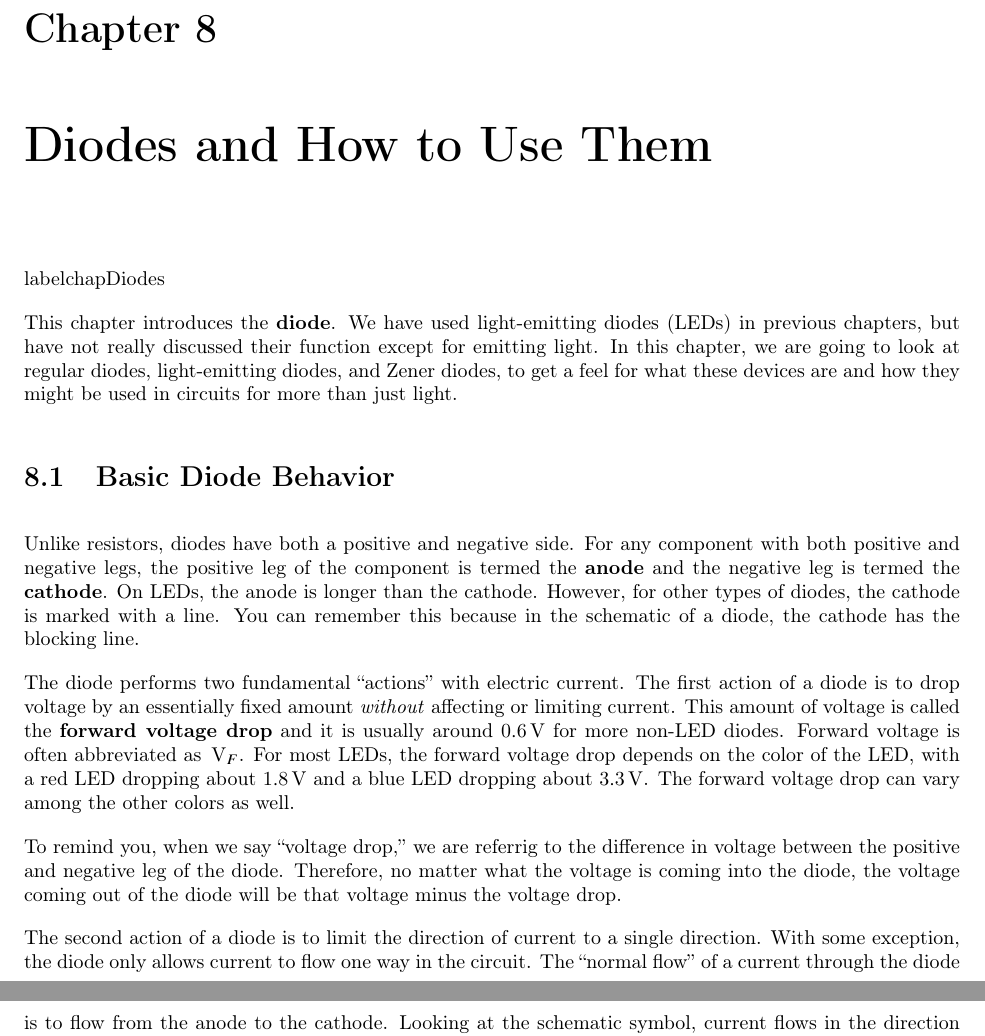
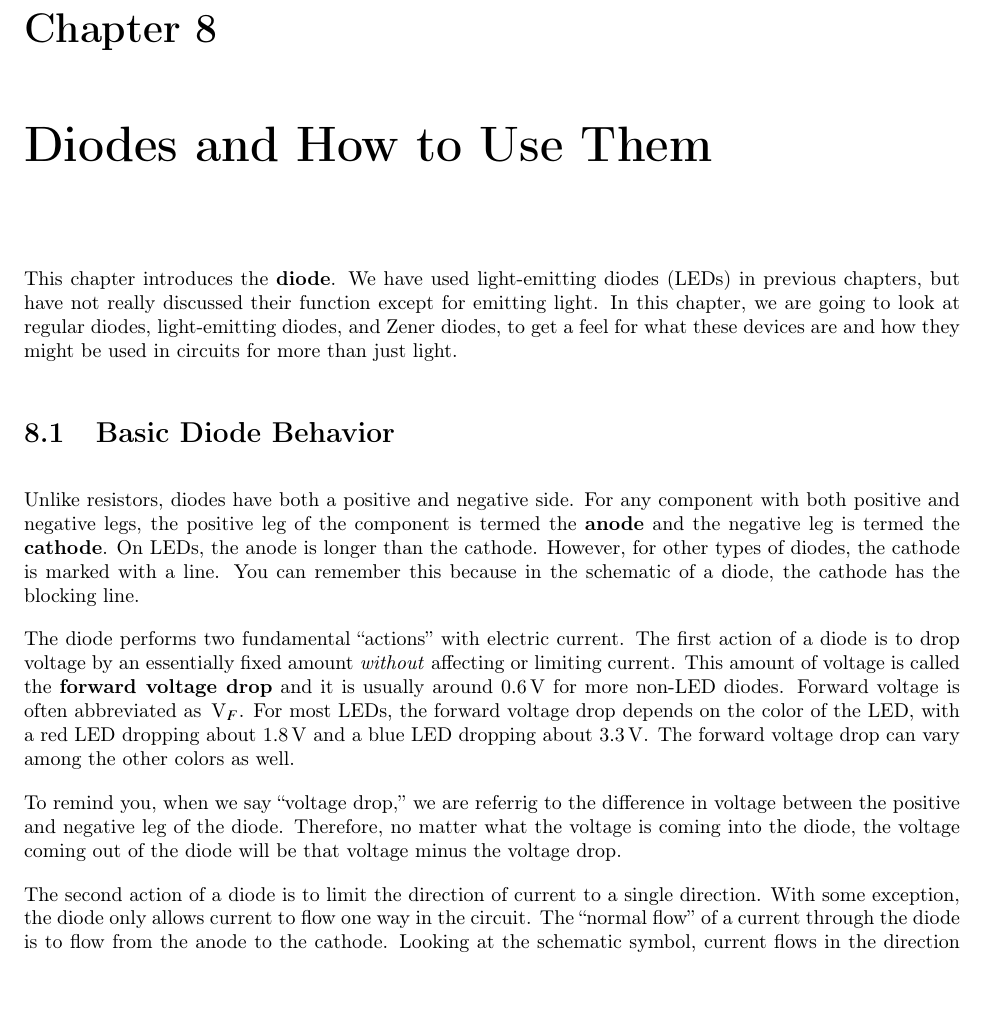
Before and after one commit to blinkinglight/electronics_for_everyone, a LaTeX thesis (ElectronicsForEveryone.tex, which reads DiodeIntro.tex): two parts of pages 69 and 70 of 109 before the commit and part of page 69 of 109 after it, the two joined at a grey line, cut so that both start at the same text, the shorter picture padded with empty space. Compiled offline with pdfLaTeX.

Commit message:
Minor reference fixups

```diff
--- a/DiodeIntro.tex
+++ b/DiodeIntro.tex
@@ -1,5 +1,5 @@
 \chapter{Diodes and How to Use Them}
-label{chapDiodes}
+\label{chapDiodes}
 
 This chapter introduces the \glossterm{diode}.
 We have used light-emitting diodes (LEDs) in previous chapters, but have not really discussed their function except for emitting light.
```
Also changed, not shown: IntegratedCircuits.tex (+1 -1 lines).
